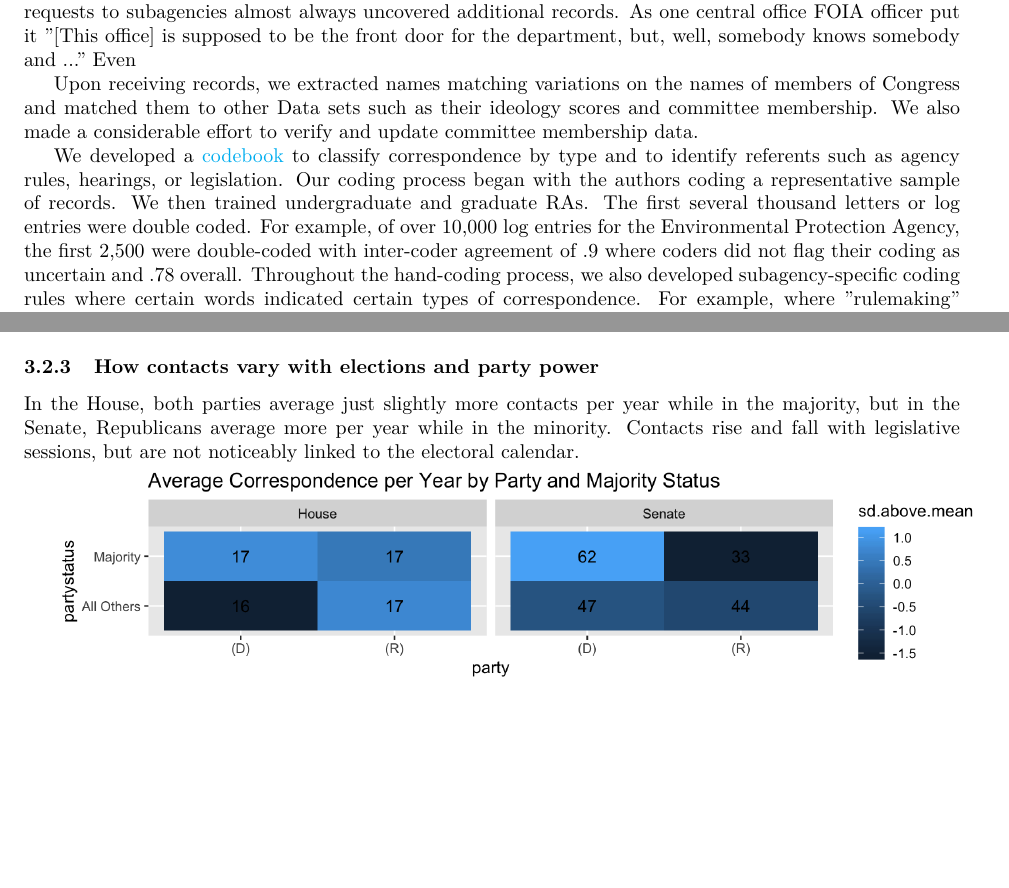
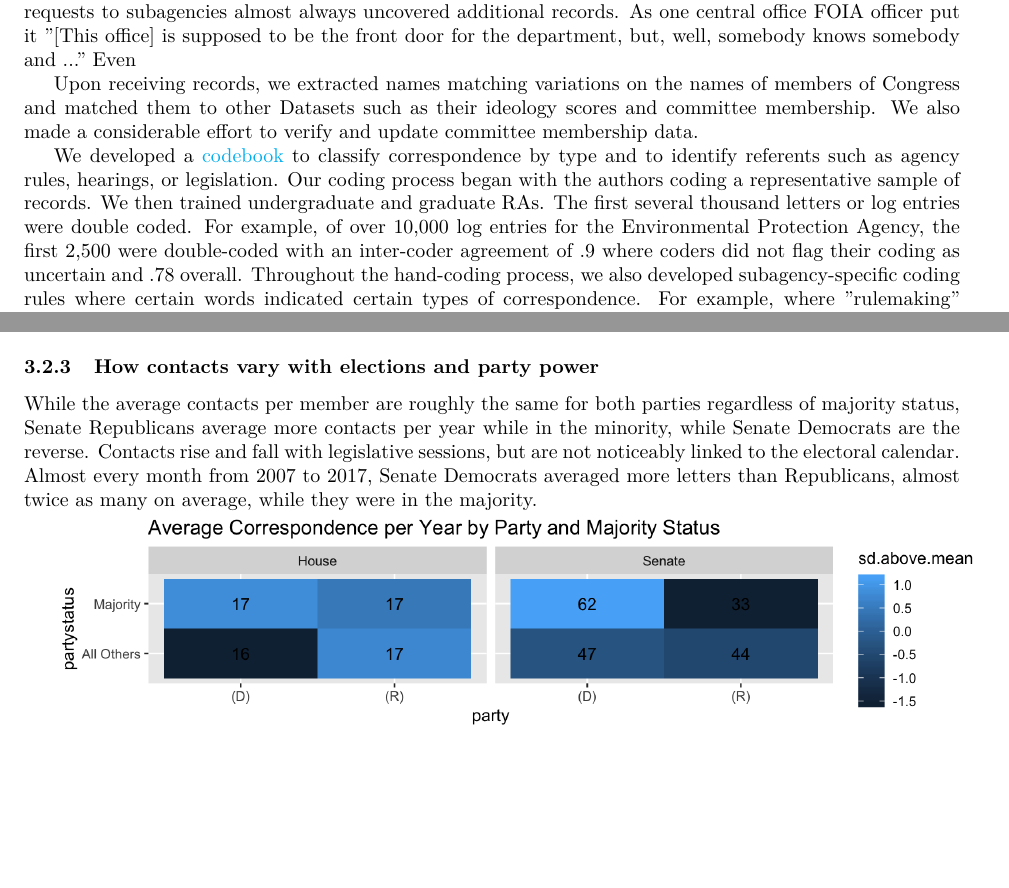
Before and after one commit to judgelord/correspondence, a LaTeX paper (APSA2018.tex): two parts of pages 3 and 5 of 7, joined at a grey line, cut so that both start at the same text, the shorter picture padded with empty space. Compiled offline with pdfLaTeX.

Commit message:
minor edits

```diff
--- a/APSA2018.tex
+++ b/APSA2018.tex
@@ -98,9 +98,9 @@ As for independent agencies, we waiting on records from the SEC, OPM, MSPB, FTC,
 
 Responses to our FOIA requests varied significantly. Most agencies offered logs of congressional correspondence, which record a date, sender, and summary of each contact. Logs contain formal requests made on letterhead, but also phone and email records as well. Small agencies or regional offices had their staff search their email history or provided hand-written records that we transcribed. Most Department Secretary's offices queried a correspondence tracking database designed to track all hill correspondence, but our requests to subagencies almost always uncovered additional records. As one central office FOIA officer put it "[This office] is supposed to be the front door for the department, but, well, somebody knows somebody and ..." Even
 
-Upon receiving records, we extracted names matching variations on the names of members of Congress and matched them to other Data sets such as their ideology scores and committee membership. We also made a considerable effort to verify and update committee membership data.
+Upon receiving records, we extracted names matching variations on the names of members of Congress and matched them to other Datasets such as their ideology scores and committee membership. We also made a considerable effort to verify and update committee membership data.
 
-We developed a \href{https://docs.google.com/document/d/1fJxjXjAyRL9vX-16fSsH29anXZc-W74GMf_7BSgWkws/edit}{codebook} to classify correspondence by type and to identify referents such as agency rules, hearings, or legislation. Our coding process began with the authors coding a representative sample of records. We then trained undergraduate and graduate RAs. The first several thousand letters or log entries were double coded. For example, of over 10,000 log entries for the Environmental Protection Agency, the first 2,500 were double-coded with inter-coder agreement of .9 where coders did not flag their coding as uncertain and  .78 overall. Throughout the hand-coding process, we also developed subagency-specific coding rules where certain words indicated certain types of correspondence. For example, where "rulemaking" consistently indicated that a legislator's request involved an agency rule, all cases yet uncoded by hand are assigned to be type "Policy-Rulemaking" for the present analysis.
+We developed a \href{https://docs.google.com/document/d/1fJxjXjAyRL9vX-16fSsH29anXZc-W74GMf_7BSgWkws/edit}{codebook} to classify correspondence by type and to identify referents such as agency rules, hearings, or legislation. Our coding process began with the authors coding a representative sample of records. We then trained undergraduate and graduate RAs. The first several thousand letters or log entries were double coded. For example, of over 10,000 log entries for the Environmental Protection Agency, the first 2,500 were double-coded with an inter-coder agreement of .9 where coders did not flag their coding as uncertain and  .78 overall. Throughout the hand-coding process, we also developed subagency-specific coding rules where certain words indicated certain types of correspondence. For example, where "rulemaking" consistently indicated that a legislator's request involved an agency rule, all cases yet uncoded by hand are assigned to be type "Policy-Rulemaking" for the present analysis.
 
 As of August 2018, approximately 90,000 contacts have been classified into five types: "Individual Constituent Service" (i.e. casework), "Nonprofit or Local Government Constituent Service" (e.g. help with a grant application), "Corporate Constituent Service" (e.g. help with a contract), "Corporate Policy" (e.g. policy that would benefit a specific industry), and "Policy" (general policy work). We define constituents broadly such that they need not be in a member's district. For example, Representative Tauscher of Wisconsin wrote to the Defense Commissary Agency on behalf of the Jelly Belly Candy Co., based in California. Jelly Belly was then "given a chance to resolve issues" with their contract.
 
@@ -138,7 +138,7 @@ Gini coefficients are high. Senate and House Gini coefficients are comparable to
 
 \subsubsection{How contacts vary with elections and party power}
 
-In the House, both parties average just slightly more contacts per year while in the majority, but in the Senate, Republicans average more per year while in the minority. Contacts rise and fall with legislative sessions, but are not noticeably linked to the electoral calendar. % TO DO: members by when they are up for re-election
+While the average contacts per member are roughly the same for both parties regardless of majority status, Senate Republicans average more contacts per year while in the minority, while Senate Democrats are the reverse. Contacts rise and fall with legislative sessions, but are not noticeably linked to the electoral calendar. Almost every month from 2007 to 2017, Senate Democrats averaged more letters than Republicans, almost twice as many on average, while they were in the majority. % TO DO: members by when they are up for re-election
 
 \includegraphics[width = \textwidth]{party_distance_above_mean-1}
 
```
Also changed, not shown: APSA2018.tex (6 more changed lines).
